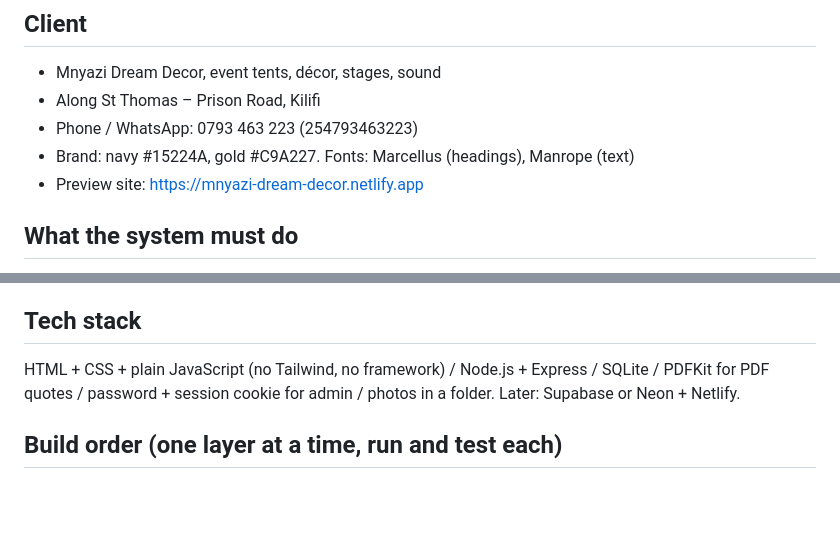
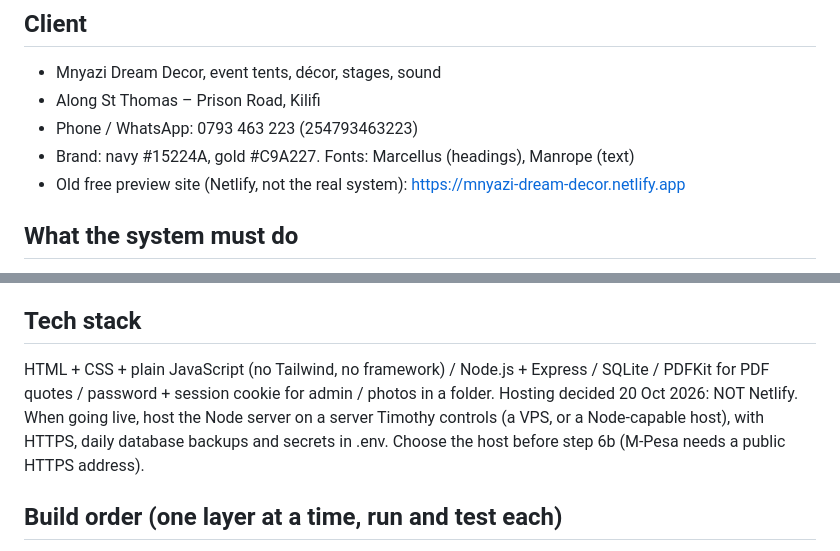
Before and after one commit to mashakifalu54-ui/Mnyazi-Dream-Decors, a Markdown page: PROJECT-NOTES.md, 2 parts joined by grey strips. Drawn GitHub-style; blank space fills up the shorter version.

```diff
--- a/PROJECT-NOTES.md
+++ b/PROJECT-NOTES.md
@@ -8,7 +8,7 @@ Status: UI/UX design done, interactive front-end prototype done, back end not st
 - Along St Thomas – Prison Road, Kilifi
 - Phone / WhatsApp: 0793 463 223 (254793463223)
 - Brand: navy #15224A, gold #C9A227. Fonts: Marcellus (headings), Manrope (text)
-- Preview site: https://mnyazi-dream-decor.netlify.app
+- Old free preview site (Netlify, not the real system): https://mnyazi-dream-decor.netlify.app
 
 ## What the system must do
 1. Customers pick items. Unit price x quantity = line total. Running total.
@@ -26,7 +26,7 @@ Status: UI/UX design done, interactive front-end prototype done, back end not st
 - Inspiration: SimplyBook.me case study of The Table Service (custom pages, categories, add-ons, intake forms, deposits, notifications).
 
 ## Tech stack
-HTML + CSS + plain JavaScript (no Tailwind, no framework) / Node.js + Express / SQLite / PDFKit for PDF quotes / password + session cookie for admin / photos in a folder. Later: Supabase or Neon + Netlify.
+HTML + CSS + plain JavaScript (no Tailwind, no framework) / Node.js + Express / SQLite / PDFKit for PDF quotes / password + session cookie for admin / photos in a folder. Hosting decided 20 Oct 2026: NOT Netlify. When going live, host the Node server on a server Timothy controls (a VPS, or a Node-capable host), with HTTPS, daily database backups and secrets in .env. Choose the host before step 6b (M-Pesa needs a public HTTPS address).
 
 ## Build order (one layer at a time, run and test each)
 1. Database: db/schema.sql (items, categories, packages, package_items, bookings, booking_lines, custom_requests, payments), db/seed.sql from the price list
```
Also changed, not shown: CLAUDE.md (+3 -0 lines).
